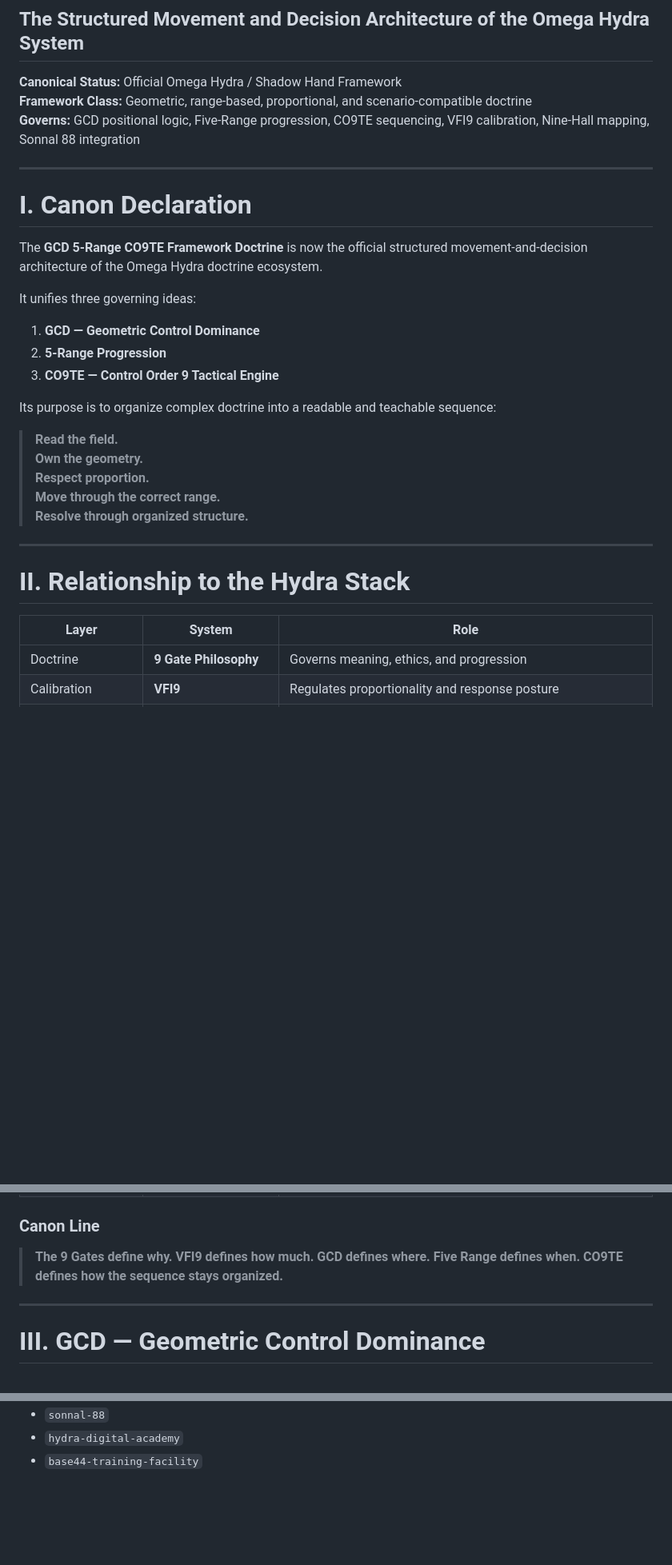
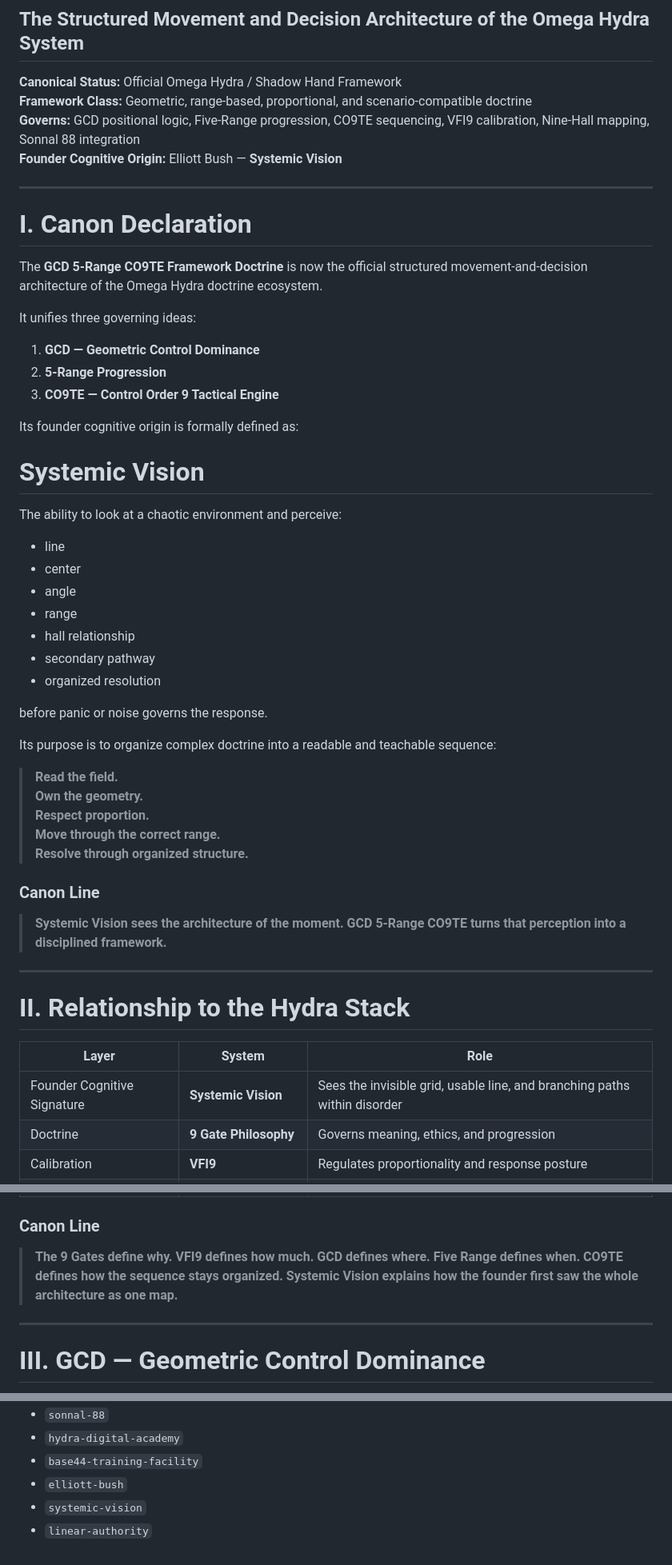
Before and after one commit to ellbush1420-bushido/hydra-omega-ecosystem-, a Markdown page: docs/canon/gcd-5-range-co9te-framework-doctrine.md, 3 parts joined by grey strips. Shown at 80% size. Drawn GitHub-style; blank space fills up the shorter version.

Commit message:
Integrate Systemic Vision into GCD 5-Range CO9TE doctrine

```diff
--- a/docs/canon/gcd-5-range-co9te-framework-doctrine.md
+++ b/docs/canon/gcd-5-range-co9te-framework-doctrine.md
@@ -4,6 +4,7 @@
 **Canonical Status:** Official Omega Hydra / Shadow Hand Framework
 **Framework Class:** Geometric, range-based, proportional, and scenario-compatible doctrine
 **Governs:** GCD positional logic, Five-Range progression, CO9TE sequencing, VFI9 calibration, Nine-Hall mapping, Sonnal 88 integration
+**Founder Cognitive Origin:** Elliott Bush — **Systemic Vision**
 
 ---
 
@@ -17,6 +18,22 @@ It unifies three governing ideas:
 2. **5-Range Progression**
 3. **CO9TE — Control Order 9 Tactical Engine**
 
+Its founder cognitive origin is formally defined as:
+
+# **Systemic Vision**
+
+The ability to look at a chaotic environment and perceive:
+
+- line
+- center
+- angle
+- range
+- hall relationship
+- secondary pathway
+- organized resolution
+
+before panic or noise governs the response.
+
 Its purpose is to organize complex doctrine into a readable and teachable sequence:
 
 > **Read the field.**
@@ -25,12 +42,17 @@ Its purpose is to organize complex doctrine into a readable and teachable sequen
 > **Move through the correct range.**
 > **Resolve through organized structure.**
 
+### Canon Line
+
+> **Systemic Vision sees the architecture of the moment. GCD 5-Range CO9TE turns that perception into a disciplined framework.**
+
 ---
 
 # II. Relationship to the Hydra Stack
 
 | Layer | System | Role |
 |---|---|---|
+| Founder Cognitive Signature | **Systemic Vision** | Sees the invisible grid, usable line, and branching paths within disorder |
 | Doctrine | **9 Gate Philosophy** | Governs meaning, ethics, and progression |
 | Calibration | **VFI9** | Regulates proportionality and response posture |
 | Spatial Grammar | **Nine Halls / Lo Shu** | Maps center, sectors, and directional transitions |
@@ -40,7 +62,7 @@ Its purpose is to organize complex doctrine into a readable and teachable sequen
 
 ### Canon Line
 
-> **The 9 Gates define why. VFI9 defines how much. GCD defines where. Five Range defines when. CO9TE defines how the sequence stays organized.**
+> **The 9 Gates define why. VFI9 defines how much. GCD defines where. Five Range defines when. CO9TE defines how the sequence stays organized. Systemic Vision explains how the founder first saw the whole architecture as one map.**
 
 ---
 
@@ -242,3 +288,6 @@ The framework becomes teachable through the Hydra Matrix.
 - `sonnal-88`
 - `hydra-digital-academy`
 - `base44-training-facility`
+- `elliott-bush`
+- `systemic-vision`
+- `linear-authority`
```
Also changed, not shown: other parts of docs/canon/gcd-5-range-co9te-framework-doctrine.md (+27 -3 lines).
